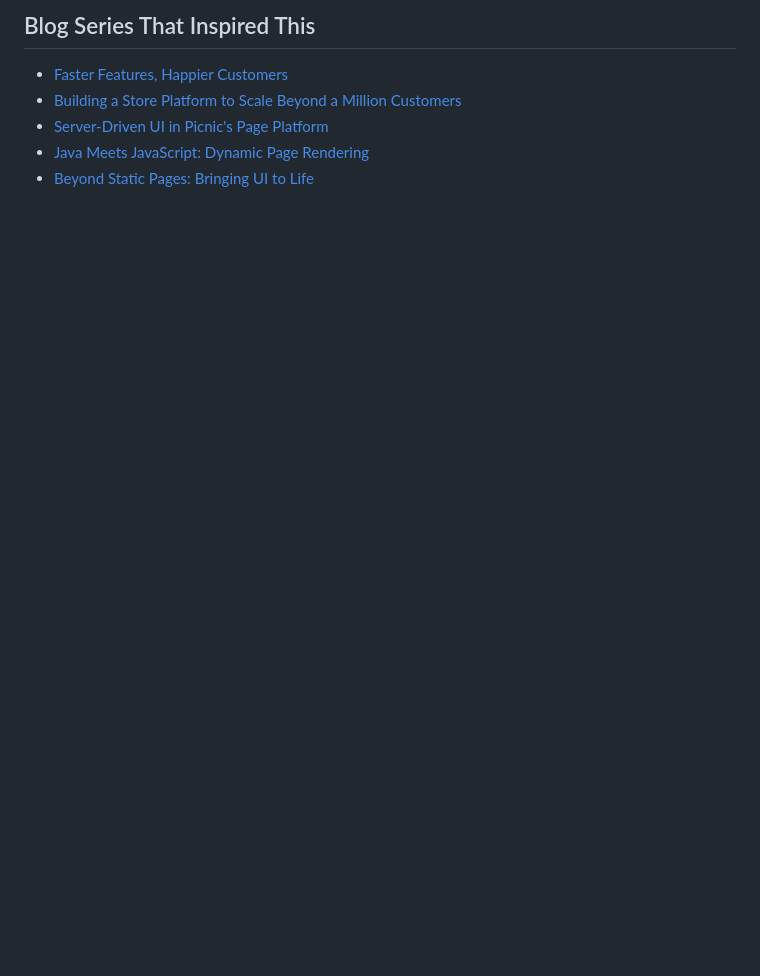
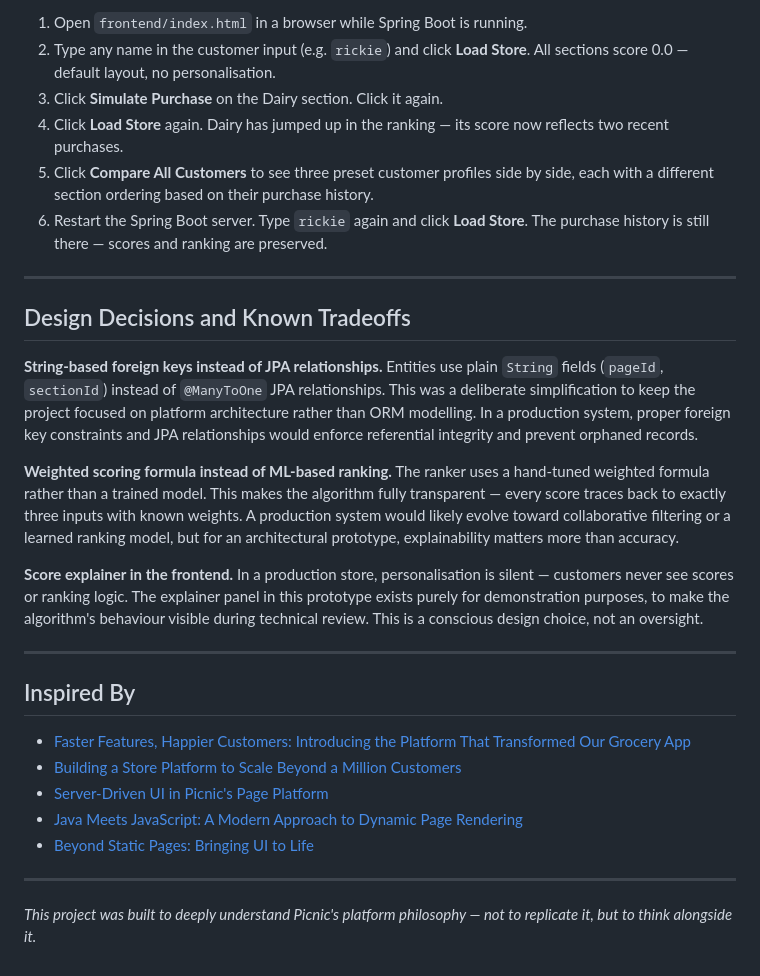
Before and after one commit to Vinu2111/picnic-store-intelligence, a Markdown page: README.md, the part around one of its changes. Rendered like a GitHub page; blank space fills up the shorter version.

```diff
--- a/README.md
+++ b/README.md
@@ -109,8 +131,34 @@ open http://localhost:8080/swagger-ui.html
 
-## Blog Series That Inspired This
+1. Open `frontend/index.html` in a browser while Spring Boot is running.
+2. Type any name in the customer input (e.g. `rickie`) and click **Load Store**. All sections score 0.0 — default layout, no personalisation.
+3. Click **Simulate Purchase** on the Dairy section. Click it again.
+4. Click **Load Store** again. Dairy has jumped up in the ranking — its score now reflects two recent purchases.
+5. Click **Compare All Customers** to see three preset customer profiles side by side, each with a different section ordering based on their purchase history.
+6. Restart the Spring Boot server. Type `rickie` again and click **Load Store**. The purchase history is still there — scores and ranking are preserved.
 
-- [Faster Features, Happier Customers](https://blog.picnic.nl/faster-features-happier-customers-introducing-the-platform-that-transformed-our-grocery-app-b38e57a85531)
+---
+
+## Design Decisions and Known Tradeoffs
+
+**String-based foreign keys instead of JPA relationships.**
+Entities use plain `String` fields (`pageId`, `sectionId`) instead of `@ManyToOne` JPA relationships. This was a deliberate simplification to keep the project focused on platform architecture rather than ORM modelling. In a production system, proper foreign key constraints and JPA relationships would enforce referential integrity and prevent orphaned records.
+
+**Weighted scoring formula instead of ML-based ranking.**
+The ranker uses a hand-tuned weighted formula rather than a trained model. This makes the algorithm fully transparent — every score traces back to exactly three inputs with known weights. A production system would likely evolve toward collaborative filtering or a learned ranking model, but for an architectural prototype, explainability matters more than accuracy.
+
+**Score explainer in the frontend.**
+In a production store, personalisation is silent — customers never see scores or ranking logic. The explainer panel in this prototype exists purely for demonstration purposes, to make the algorithm's behaviour visible during technical review. This is a conscious design choice, not an oversight.
+
+---
+
+## Inspired By
+
+- [Faster Features, Happier Customers: Introducing the Platform That Transformed Our Grocery App](https://blog.picnic.nl/faster-features-happier-customers-introducing-the-platform-that-transformed-our-grocery-app-b38e57a85531)
 - [Building a Store Platform to Scale Beyond a Million Customers](https://blog.picnic.nl/picnic-10-years-2022-building-a-store-platform-to-scale-beyond-a-million-customers-89bb8ee1bb55)
 - [Server-Driven UI in Picnic's Page Platform](https://blog.picnic.nl/server-driven-ui-in-picnics-page-platform-c1603b55c7b2)
-- [Java Meets JavaScript: Dynamic Page Rendering](https://blog.picnic.nl/java-meets-javascript-a-modern-approach-to-dynamic-page-rendering-31250dc66f33)
+- [Java Meets JavaScript: A Modern Approach to Dynamic Page Rendering](https://blog.picnic.nl/java-meets-javascript-a-modern-approach-to-dynamic-page-rendering-31250dc66f33)
 - [Beyond Static Pages: Bringing UI to Life](https://blog.picnic.nl/beyond-static-pages-bringing-ui-to-life-61f22c6b3e34)
+
+---
+
+*This project was built to deeply understand Picnic's platform philosophy — not to replicate it, but to think alongside it.*
```
Also changed, not shown: other parts of README.md (+80 -58 lines).
